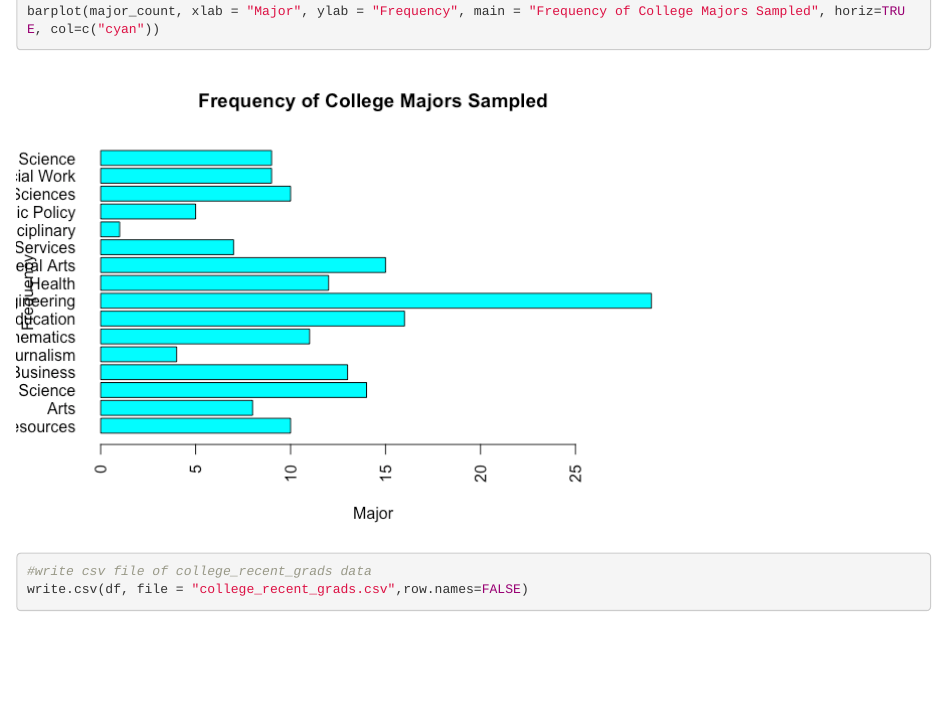
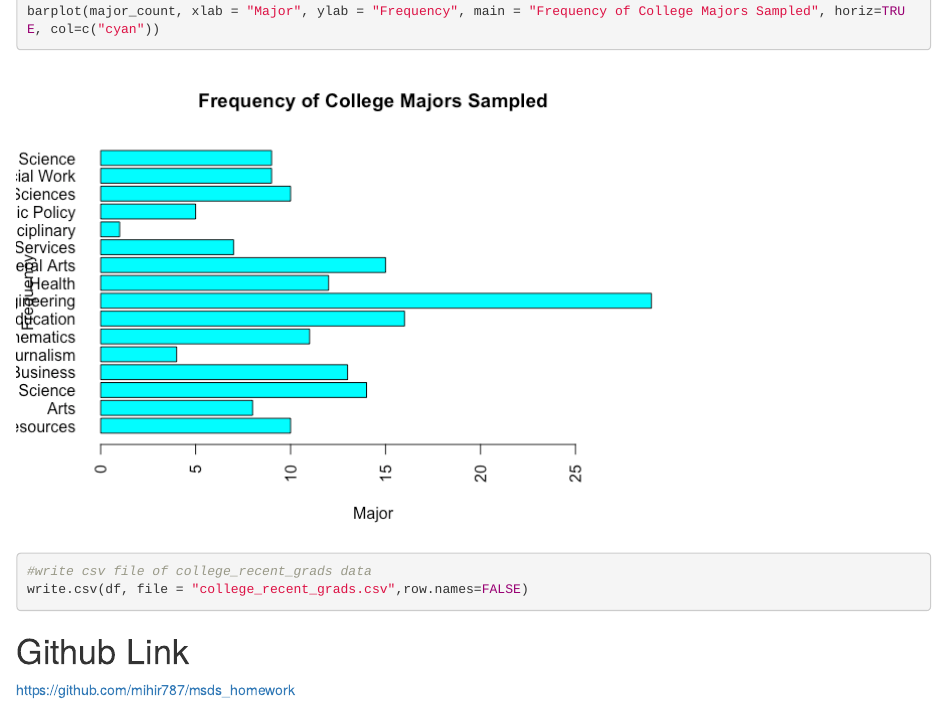
Before and after one commit to mihir787/msds_homework, an R Markdown document (assignment4_versioning/assignment_4.Rmd): the page in a window 1100 px wide, from 1390 px down. The pictures show the output file assignment4_versioning/assignment_4.html that the author committed with the source, opened offline.

Commit message:
Add github link to Assignment 4 markdown

````diff
--- a/assignment4_versioning/assignment_4.Rmd
+++ b/assignment4_versioning/assignment_4.Rmd
@@ -45,3 +45,6 @@ barplot(major_count, xlab = "Major", ylab = "Frequency", main = "Frequency of Co
 #write csv file of college_recent_grads data
 write.csv(df, file = "college_recent_grads.csv",row.names=FALSE)
 ```
+
+#Github Link
+https://github.com/mihir787/msds_homework
````
Also changed, not shown: assignment4_versioning/assignment_4.html, assignment4_versioning/assignment_4.md.
